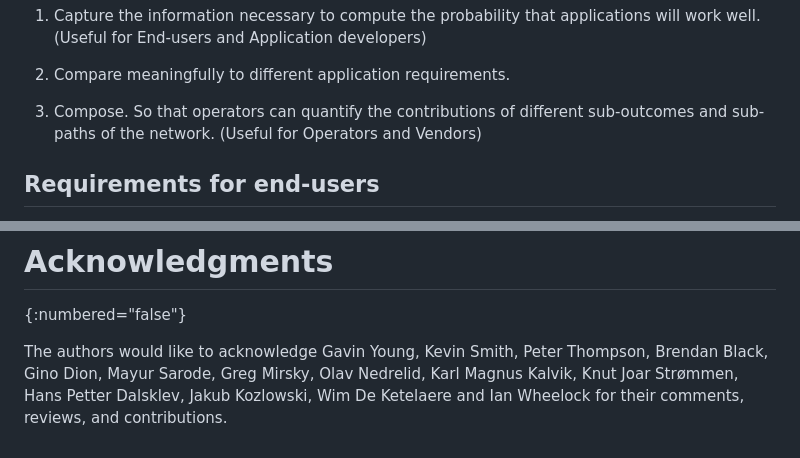
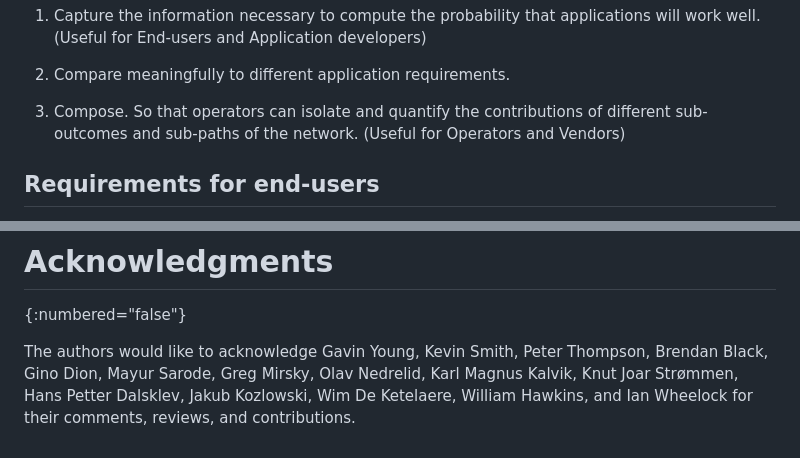
Before and after one commit to domoslabs/AppQualityMetricID, a Markdown page: draft-teigen-ippm-app-quality-metric-reqs.md, 2 parts joined by grey strips. Rendered like a GitHub page.

Commit message:
Added 'isolate' wording. Acknowledging Wills contribution

```diff
--- a/draft-teigen-ippm-app-quality-metric-reqs.md
+++ b/draft-teigen-ippm-app-quality-metric-reqs.md
@@ -128,7 +128,7 @@ To summarise, the framework and "meaningful metric" we're looking for should hav
 
  2. Compare meaningfully to different application requirements.
 
- 3. Compose. So that operators can quantify the contributions of different sub-outcomes and sub-paths of the network. (Useful for Operators and Vendors)
+ 3. Compose. So that operators can isolate and quantify the contributions of different sub-outcomes and sub-paths of the network. (Useful for Operators and Vendors)
 
 
 ## Requirements for end-users
@@ -251,4 +251,4 @@ This document has no IANA actions.
 # Acknowledgments
 {:numbered="false"}
 
-The authors would like to acknowledge Gavin Young, Kevin Smith, Peter Thompson, Brendan Black, Gino Dion, Mayur Sarode, Greg Mirsky, Olav Nedrelid, Karl Magnus Kalvik, Knut Joar Strømmen, Hans Petter Dalsklev, Jakub Kozlowski, Wim De Ketelaere and Ian Wheelock for their comments, reviews, and contributions.
+The authors would like to acknowledge Gavin Young, Kevin Smith, Peter Thompson, Brendan Black, Gino Dion, Mayur Sarode, Greg Mirsky, Olav Nedrelid, Karl Magnus Kalvik, Knut Joar Strømmen, Hans Petter Dalsklev, Jakub Kozlowski, Wim De Ketelaere, William Hawkins, and Ian Wheelock for their comments, reviews, and contributions.
```
